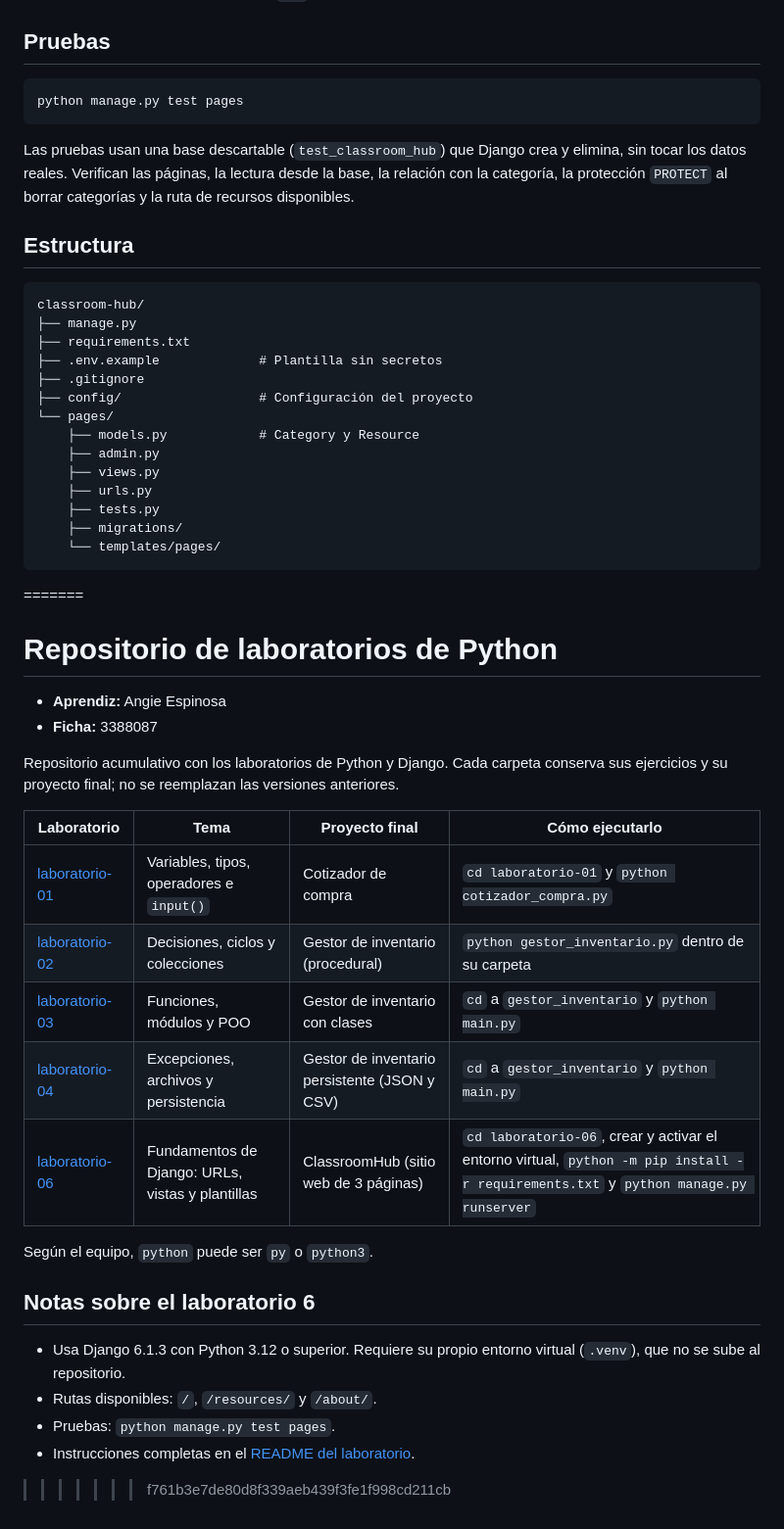
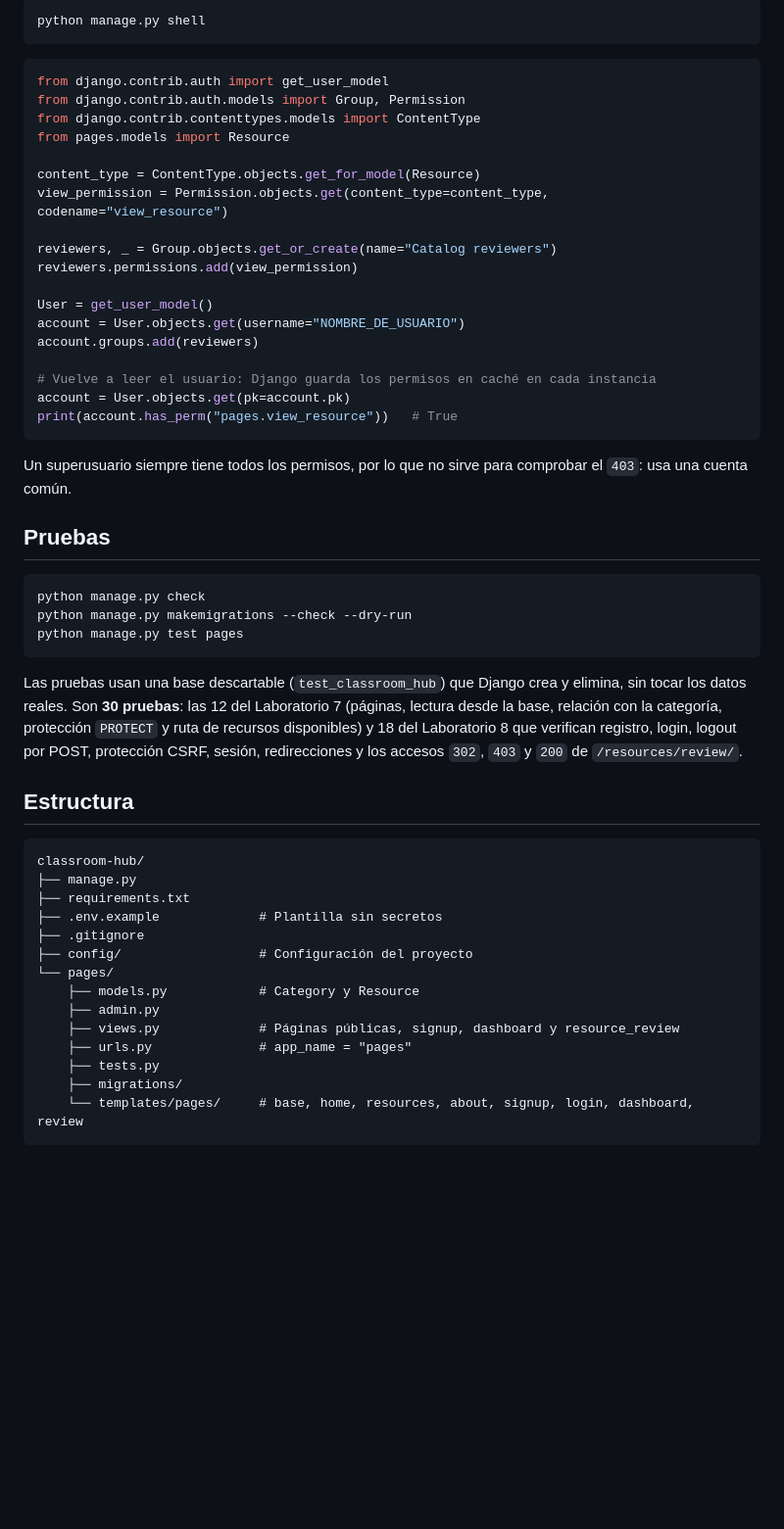
Before and after one commit to julara209/Laboratorios-Python, a Markdown page: laboratorio-06/classroom-hub/README.MD, the part around one of its changes. Shown at 98% size. Rendered like a GitHub page; blank space fills up the shorter version.

Commit message:
docs: explain account setup and testing

````diff
--- a/laboratorio-06/classroom-hub/README.MD
+++ b/laboratorio-06/classroom-hub/README.MD
@@ -92,11 +111,39 @@ Cualquier otra dirección responde con `404`.
+```bash
+python manage.py shell
+```
+
+```python
+from django.contrib.auth import get_user_model
+from django.contrib.auth.models import Group, Permission
+from django.contrib.contenttypes.models import ContentType
+from pages.models import Resource
+
+content_type = ContentType.objects.get_for_model(Resource)
+view_permission = Permission.objects.get(content_type=content_type, codename="view_resource")
+
+reviewers, _ = Group.objects.get_or_create(name="Catalog reviewers")
+reviewers.permissions.add(view_permission)
+
+User = get_user_model()
+account = User.objects.get(username="NOMBRE_DE_USUARIO")
+account.groups.add(reviewers)
+
+# Vuelve a leer el usuario: Django guarda los permisos en caché en cada instancia
+account = User.objects.get(pk=account.pk)
+print(account.has_perm("pages.view_resource"))   # True
+```
+
+Un superusuario siempre tiene todos los permisos, por lo que no sirve para comprobar el `403`: usa una cuenta común.
 
 ## Pruebas
 
 ```bash
+python manage.py check
+python manage.py makemigrations --check --dry-run
 python manage.py test pages
 ```
 
-Las pruebas usan una base descartable (`test_classroom_hub`) que Django crea y elimina, sin tocar los datos reales. Verifican las páginas, la lectura desde la base, la relación con la categoría, la protección `PROTECT` al borrar categorías y la ruta de recursos disponibles.
+Las pruebas usan una base descartable (`test_classroom_hub`) que Django crea y elimina, sin tocar los datos reales. Son **30 pruebas**: las 12 del Laboratorio 7 (páginas, lectura desde la base, relación con la categoría, protección `PROTECT` y ruta de recursos disponibles) y 18 del Laboratorio 8 que verifican registro, login, logout por POST, protección CSRF, sesión, redirecciones y los accesos `302`, `403` y `200` de `/resources/review/`.
 
 ## Estructura
 
@@ -110,35 +157,9 @@ classroom-hub/
 └── pages/
     ├── models.py            # Category y Resource
     ├── admin.py
-    ├── views.py
-    ├── urls.py
+    ├── views.py             # Páginas públicas, signup, dashboard y resource_review
+    ├── urls.py              # app_name = "pages"
     ├── tests.py
     ├── migrations/
-    └── templates/pages/
+    └── templates/pages/     # base, home, resources, about, signup, login, dashboard, review
 ```
-=======
-# Repositorio de laboratorios de Python
-
-- **Aprendiz:** Angie Espinosa
-- **Ficha:** 3388087
-
-Repositorio acumulativo con los laboratorios de Python y Django. Cada carpeta conserva sus
-ejercicios y su proyecto final; no se reemplazan las versiones anteriores.
-
-| Laboratorio | Tema | Proyecto final | Cómo ejecutarlo |
-|-------------|------|----------------|-----------------|
-| [laboratorio-01](laboratorio-01/) | Variables, tipos, operadores e `input()` | Cotizador de compra | `cd laboratorio-01` y `python cotizador_compra.py` |
-| [laboratorio-02](laboratorio-02/) | Decisiones, ciclos y colecciones | Gestor de inventario (procedural) | `python gestor_inventario.py` dentro de su carpeta |
-| [laboratorio-03](laboratorio-03/) | Funciones, módulos y POO | Gestor de inventario con clases | `cd` a `gestor_inventario` y `python main.py` |
-| [laboratorio-04](laboratorio-04/) | Excepciones, archivos y persistencia | Gestor de inventario persistente (JSON y CSV) | `cd` a `gestor_inventario` y `python main.py` |
-| [laboratorio-06](laboratorio-06/) | Fundamentos de Django: URLs, vistas y plantillas | ClassroomHub (sitio web de 3 páginas) | `cd laboratorio-06`, crear y activar el entorno virtual, `python -m pip install -r requirements.txt` y `python manage.py runserver` |
-
-Según el equipo, `python` puede ser `py` o `python3`.
-
-## Notas sobre el laboratorio 6
-
-- Usa Django 6.1.3 con Python 3.12 o superior. Requiere su propio entorno virtual (`.venv`), que no se sube al repositorio.
-- Rutas disponibles: `/`, `/resources/` y `/about/`.
-- Pruebas: `python manage.py test pages`.
-- Instrucciones completas en el [README del laboratorio](laboratorio-06/README.md).
->>>>>>> f761b3e7de80d8f339aeb439f3fe1f998cd211cb
````
Also changed, not shown: other parts of laboratorio-06/classroom-hub/README.MD (+38 -19 lines).
